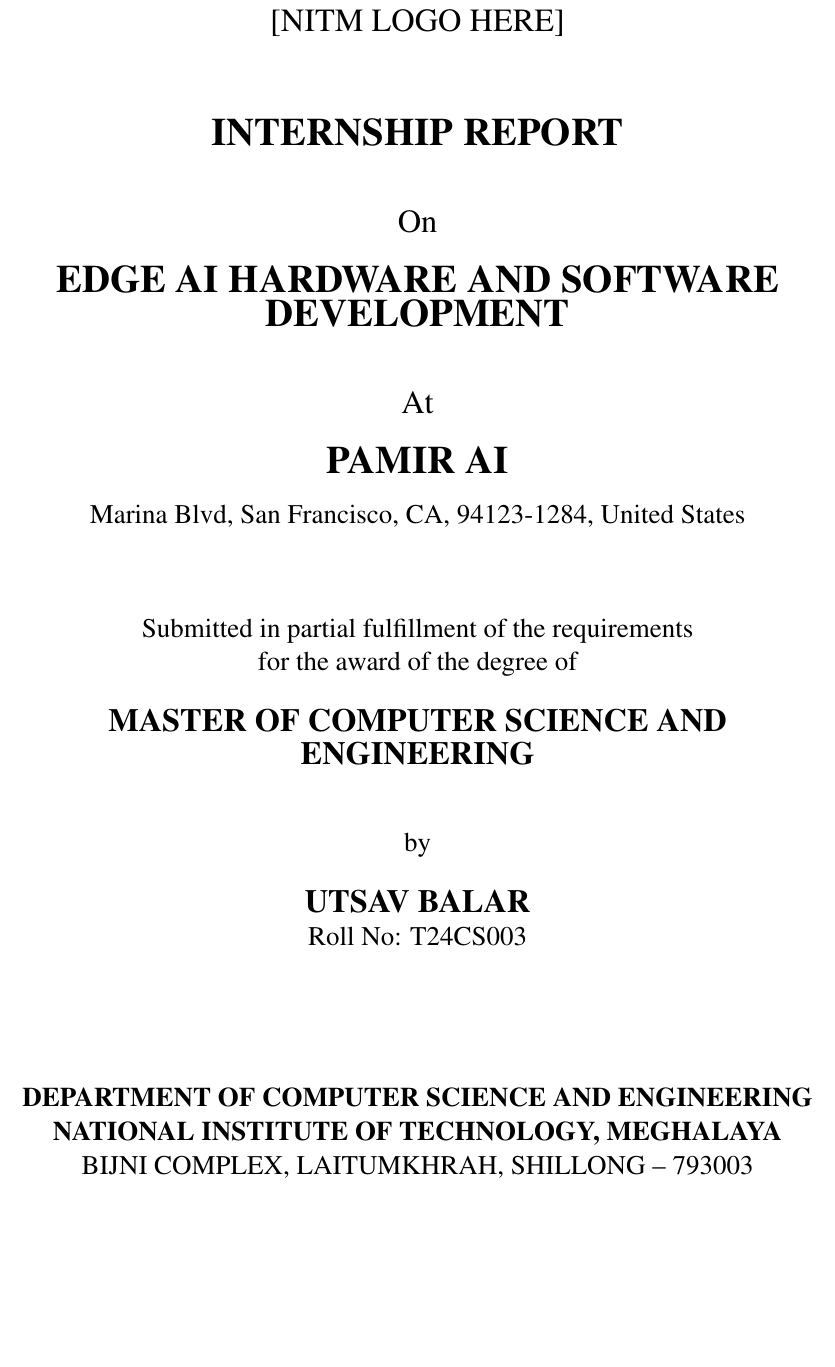
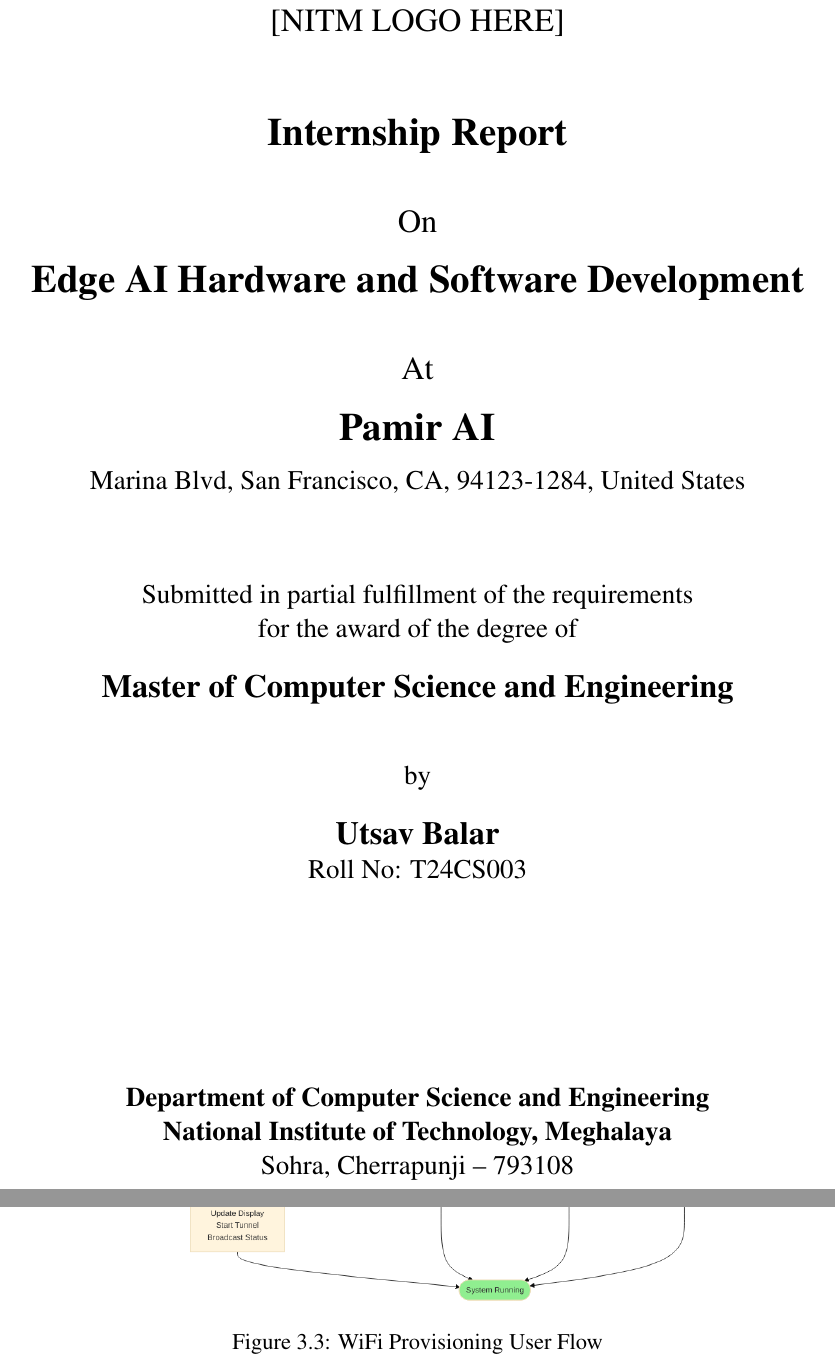
Before and after one commit to UtsavBalar1231/report-2025, a LaTeX thesis (NITM-Internship-Report-Utsav-Balar.tex): part of page 1 of 22 before the commit and two parts of pages 1 and 20 of 25 after it, the two joined at a grey line, cut so that both start at the same text, the shorter picture padded with empty space. Compiled offline with pdfLaTeX.

Commit message:
update
Change-Id: Idf7f655b07402f144445df85debb9ce1c0debe5c
Signed-off-by: utsavbalar1231 <utsavbalar1231@gmail.com>

```diff
--- a/NITM-Internship-Report-Utsav-Balar.tex
+++ b/NITM-Internship-Report-Utsav-Balar.tex
@@ -63,7 +63,7 @@
 
     \vspace{1.5cm}
 
-    {\LARGE\bfseries INTERNSHIP REPORT}
+    {\LARGE\bfseries Internship Report}
 
     \vspace{1cm}
 
@@ -71,7 +71,7 @@
 
     \vspace{0.5cm}
 
-    {\LARGE\bfseries EDGE AI HARDWARE AND SOFTWARE DEVELOPMENT}
+    {\LARGE\bfseries Edge AI Hardware and Software Development}
 
     \vspace{1cm}
 
@@ -93,7 +93,7 @@
 
     \vspace{0.5cm}
 
-    {\Large\bfseries MASTER OF COMPUTER SCIENCE AND ENGINEERING}
+    {\Large\bfseries Master of Computer Science and Engineering}
 
     \vspace{1cm}
 
@@ -101,17 +101,17 @@
 
     \vspace{0.5cm}
 
-    {\Large\bfseries UTSAV BALAR}
+    {\Large\bfseries Utsav Balar}
 
     {\large Roll No: T24CS003}
 
     \vfill
 
-    {\large\bfseries DEPARTMENT OF COMPUTER SCIENCE AND ENGINEERING}
+    {\large\bfseries Department of Computer Science and Engineering}
 
-    {\large\bfseries NATIONAL INSTITUTE OF TECHNOLOGY, MEGHALAYA}
+    {\large\bfseries National Institute of Technology, Meghalaya}
 
-    {\large BIJNI COMPLEX, LAITUMKHRAH, SHILLONG -- 793003}
+    {\large Sohra, Cherrapunji -- 793108}
 
     \vspace{0.5cm}
 
@@ -542,12 +543,11 @@
 
 This project taught me about network programming, web development, state management, and the importance of good user experience even in system-level software.
 
-% TODO: Add wifi provisioning flow diagram here
-% \begin{figure}[h]
-%     \centering
-%     \includegraphics[width=0.8\textwidth]{wifi_provisioning_flow.png}
-%     \caption{WiFi Provisioning User Flow}
-% \end{figure}
+\begin{figure}[h]
+    \centering
+    \includegraphics[width=0.8\textwidth]{wifi_provisioning_flow.png}
+    \caption{WiFi Provisioning User Flow}
+\end{figure}
 
 \section{Additional Projects and Contributions}
 
```
Also changed, not shown: NITM-Internship-Report-Utsav-Balar.pdf (added), bhv_hardware_architecture.png (added), pamirai_logo.png (added), sam-protocol-flow.png (added), wifi_provisioning_flow.png (added), NITM-Internship-Report-Utsav-Balar.tex (39 more changed lines).
